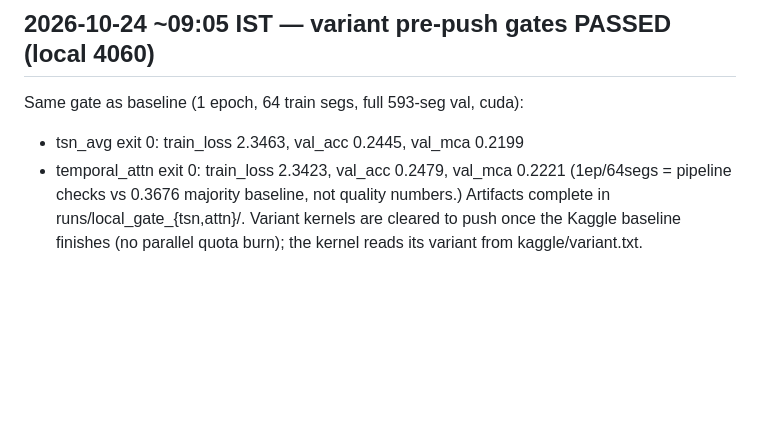
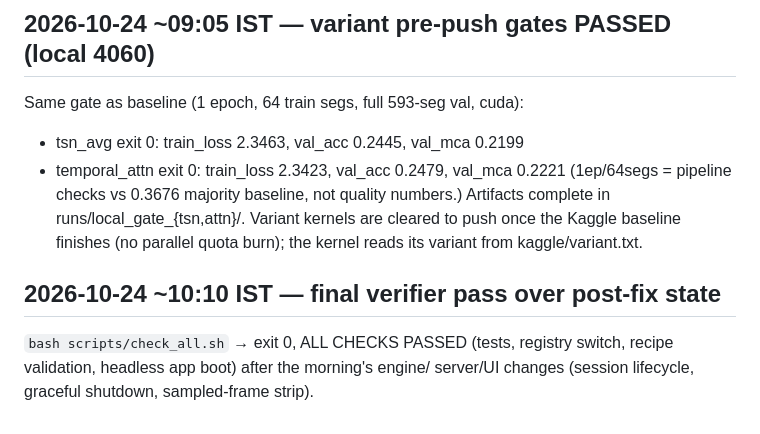
Before and after one commit to harshil-sri/ego-vision, a Markdown page: STATUS.md, the part around the change. Rendered like a GitHub page; blank space fills up the shorter version.

Commit message:
STATUS: final verifier pass green after morning fixes

```diff
--- a/STATUS.md
+++ b/STATUS.md
@@ -150,3 +150,8 @@ Same gate as baseline (1 epoch, 64 train segs, full 593-seg val, cuda):
 Artifacts complete in runs/local_gate_{tsn,attn}/. Variant kernels are
 cleared to push once the Kaggle baseline finishes (no parallel quota burn);
 the kernel reads its variant from kaggle/variant.txt.
+
+## 2026-10-24 ~10:10 IST — final verifier pass over post-fix state
+`bash scripts/check_all.sh` → exit 0, ALL CHECKS PASSED (tests, registry
+switch, recipe validation, headless app boot) after the morning's engine/
+server/UI changes (session lifecycle, graceful shutdown, sampled-frame strip).
```
